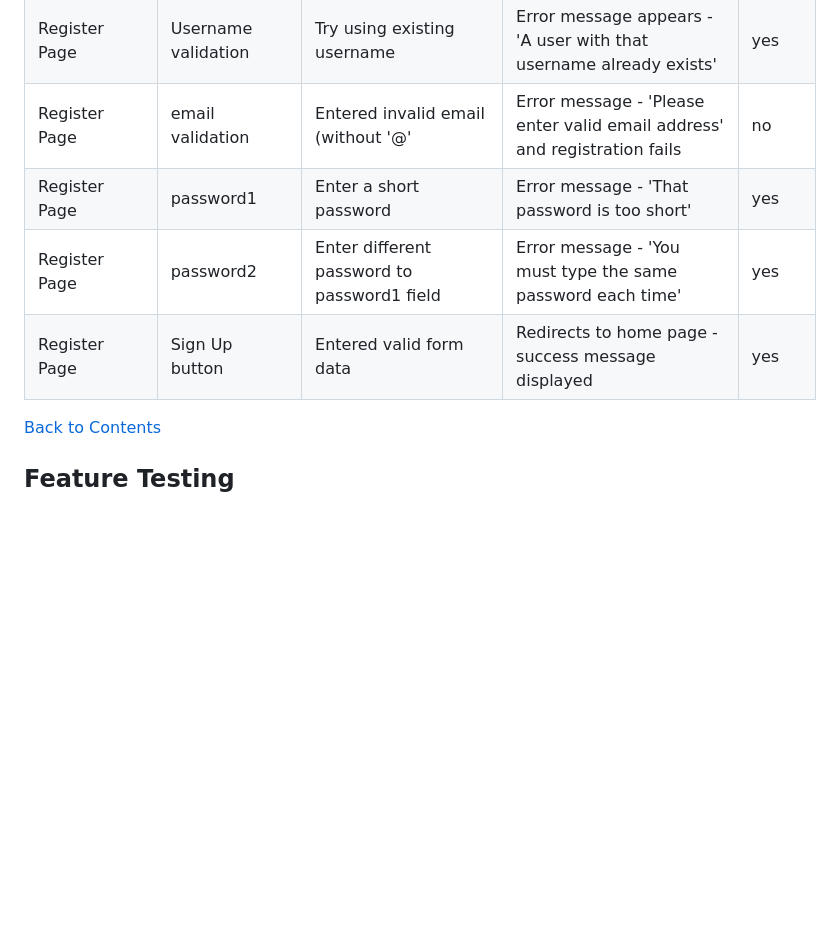
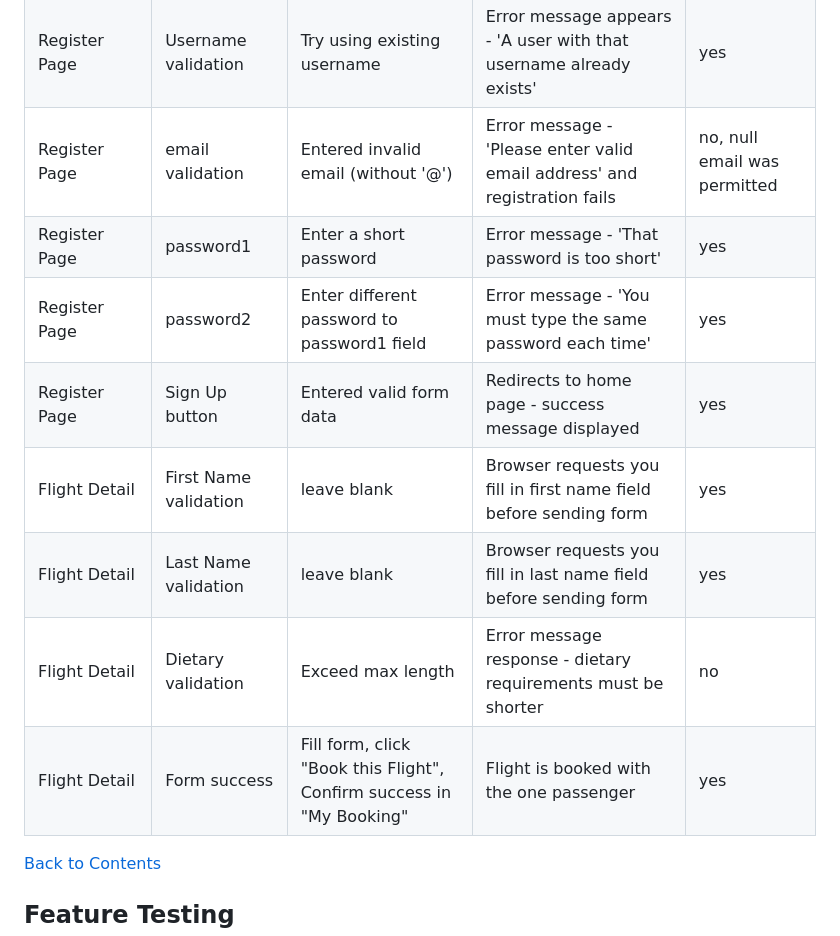
Before and after one commit to mogr20/flight-bookings, a Markdown page: README.md, the part around the change. Rendered like a GitHub page; blank space fills up the shorter version.

Commit message:
UPDATE: readme with flight detail page testing

```diff
--- a/README.md
+++ b/README.md
@@ -151,10 +151,15 @@ A flight bookings web app using Django and PostgreSQL
 |Logout Confirm Page|Sign Out button|Click|Redirects to home page, user logged out|yes|
 |Register Page|Reroute to login page|Click "sign up" link|Redirects to login page|yes|
 |Register Page|Username validation|Try using existing username|Error message appears - 'A user with that username already exists'|yes|
-|Register Page|email validation|Entered invalid email (without '@'|Error message - 'Please enter valid email address' and registration fails|no|
+|Register Page|email validation|Entered invalid email (without '@')|Error message - 'Please enter valid email address' and registration fails|no, null email was permitted|
 |Register Page|password1|Enter a short password|Error message - 'That password is too short'|yes|
 |Register Page|password2|Enter different password to password1 field|Error message - 'You must type the same password each time'|yes|
 |Register Page|Sign Up button|Entered valid form data|Redirects to home page - success message displayed|yes|
+|Flight Detail|First Name validation|leave blank|Browser requests you fill in first name field before sending form|yes|
+|Flight Detail|Last Name validation|leave blank|Browser requests you fill in last name field before sending form|yes|
+|Flight Detail|Dietary validation|Exceed max length|Error message response - dietary requirements must be shorter|no|
+|Flight Detail|Form success|Fill form, click "Book this Flight",<br>Confirm success in "My Booking"|Flight is booked with the one passenger|yes|
+
 
 [Back to Contents](#Contents)
 
```
